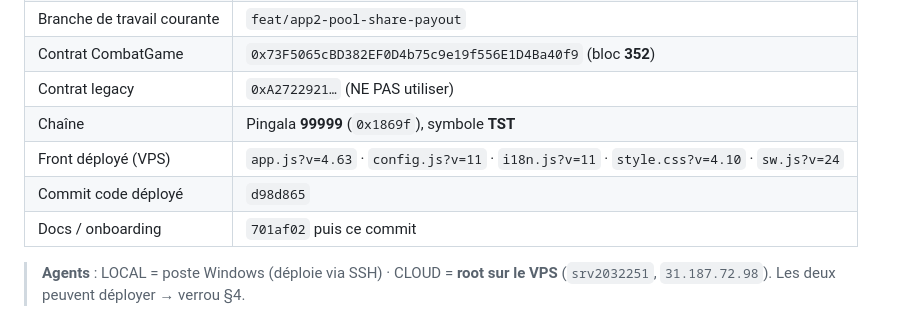
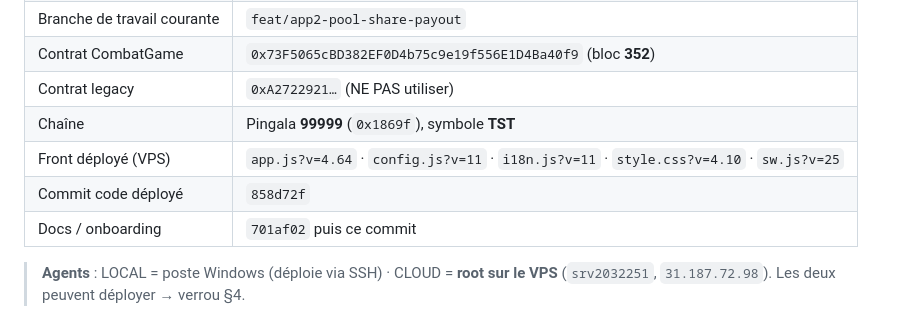
Before and after one commit to gigamedard/godot_fight, a Markdown page: Web3_Combat_Game/docs/COLLAB_STATE.md, the part around the change. GitHub-like rendering.

Commit message:
chore(collab): deploy prechargement libs connexion (858d72f)

```diff
--- a/Web3_Combat_Game/docs/COLLAB_STATE.md
+++ b/Web3_Combat_Game/docs/COLLAB_STATE.md
@@ -16,8 +16,8 @@
 | Contrat CombatGame | `0x73F5065cBD382EF0D4b75c9e19f556E1D4Ba40f9` (bloc **352**) |
 | Contrat legacy | `0xA2722921…` (NE PAS utiliser) |
 | Chaîne | Pingala **99999** (`0x1869f`), symbole **TST** |
-| Front déployé (VPS) | `app.js?v=4.63` · `config.js?v=11` · `i18n.js?v=11` · `style.css?v=4.10` · `sw.js?v=24` |
-| Commit code déployé | `d98d865` |
+| Front déployé (VPS) | `app.js?v=4.64` · `config.js?v=11` · `i18n.js?v=11` · `style.css?v=4.10` · `sw.js?v=25` |
+| Commit code déployé | `858d72f` |
 | Docs / onboarding | `701af02` puis ce commit |
 
 > **Agents** : LOCAL = poste Windows (déploie via SSH) · CLOUD = **root sur le VPS**
```
